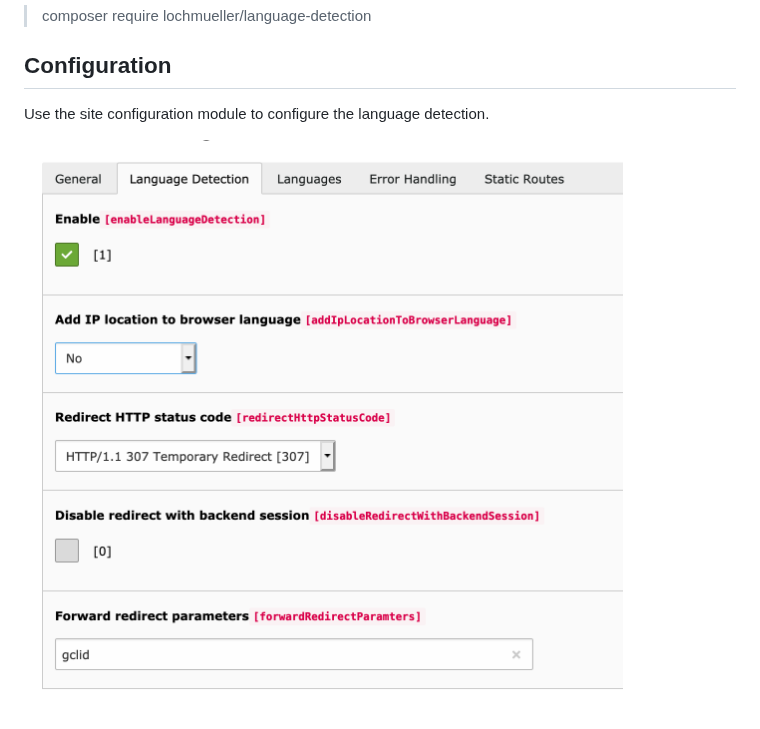
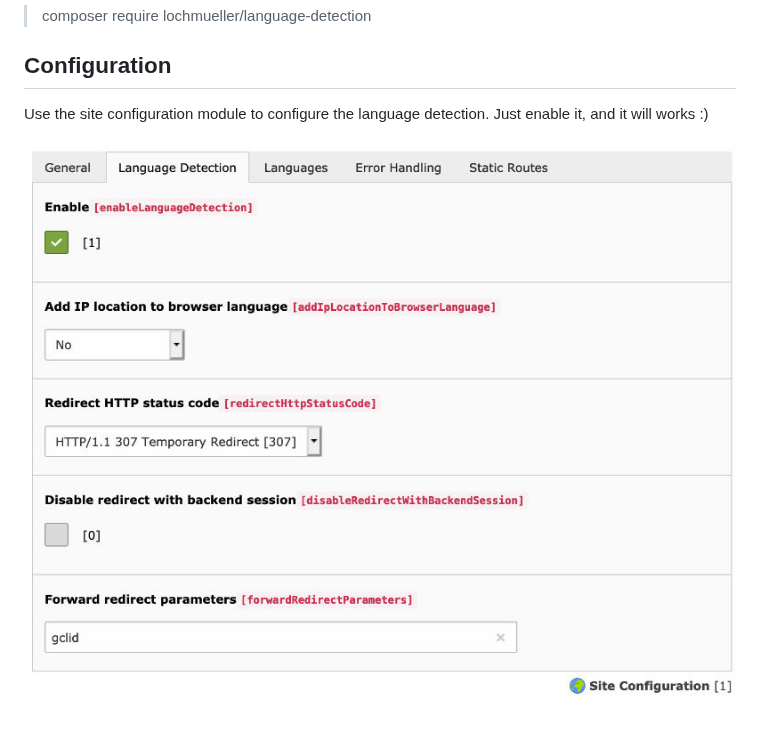
Before and after one commit to lochmueller/language_detection, a Markdown page: README.md, the part around the change. Rendered like a GitHub page; pictures changed too: Resources/Public/Configuration.jpg (added), Resources/Public/Configuration.png (deleted).

```diff
--- a/README.md
+++ b/README.md
@@ -6,6 +6,6 @@
 
 ## Configuration
 
-Use the site configuration module to configure the language detection.
+Use the site configuration module to configure the language detection. Just enable it, and it will works :)
 
-![Configuration](https://raw.githubusercontent.com/lochmueller/language_detection/master/Resources/Public/Configuration.png)
+![Configuration](https://raw.githubusercontent.com/lochmueller/language_detection/master/Resources/Public/Configuration.jpg)
```
Also changed, not shown: 1 other file.
